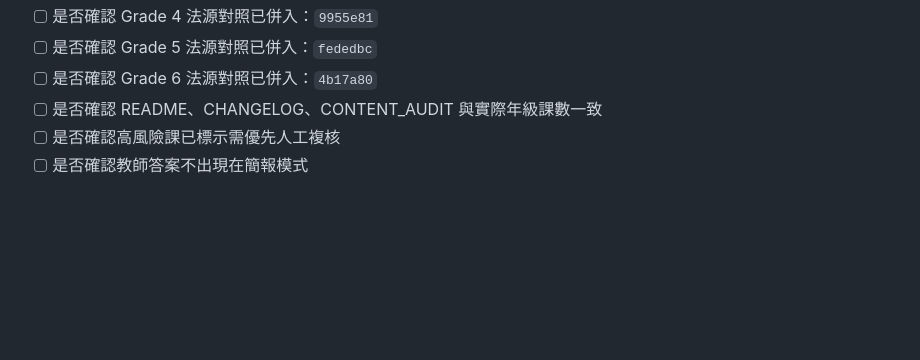
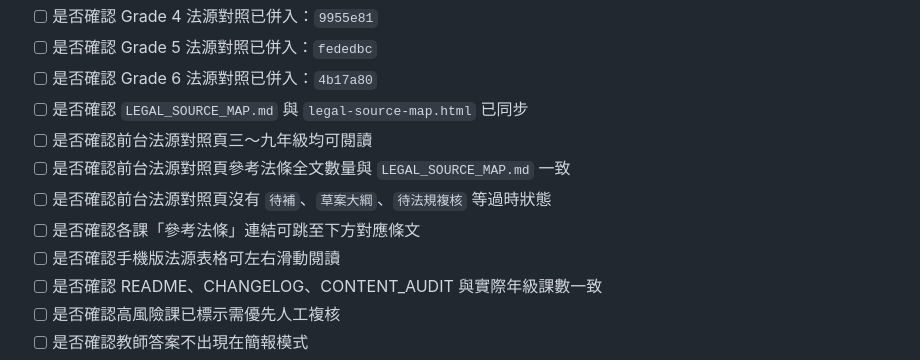
Before and after one commit to smallcannon-arch/law-education-handbook, a Markdown page: RELEASE_CHECKLIST.md, the part around the change. GitHub-like rendering; blank space fills up the shorter version.

Commit message:
docs(release): add legal source page sync checks

```diff
--- a/RELEASE_CHECKLIST.md
+++ b/RELEASE_CHECKLIST.md
@@ -111,6 +111,12 @@
 - [ ] 是否確認 Grade 4 法源對照已併入：`9955e81`
 - [ ] 是否確認 Grade 5 法源對照已併入：`fededbc`
 - [ ] 是否確認 Grade 6 法源對照已併入：`4b17a80`
+- [ ] 是否確認 `LEGAL_SOURCE_MAP.md` 與 `legal-source-map.html` 已同步
+- [ ] 是否確認前台法源對照頁三～九年級均可閱讀
+- [ ] 是否確認前台法源對照頁參考法條全文數量與 `LEGAL_SOURCE_MAP.md` 一致
+- [ ] 是否確認前台法源對照頁沒有 `待補`、`草案大綱`、`待法規複核` 等過時狀態
+- [ ] 是否確認各課「參考法條」連結可跳至下方對應條文
+- [ ] 是否確認手機版法源表格可左右滑動閱讀
 - [ ] 是否確認 README、CHANGELOG、CONTENT_AUDIT 與實際年級課數一致
 - [ ] 是否確認高風險課已標示需優先人工複核
 - [ ] 是否確認教師答案不出現在簡報模式
```
